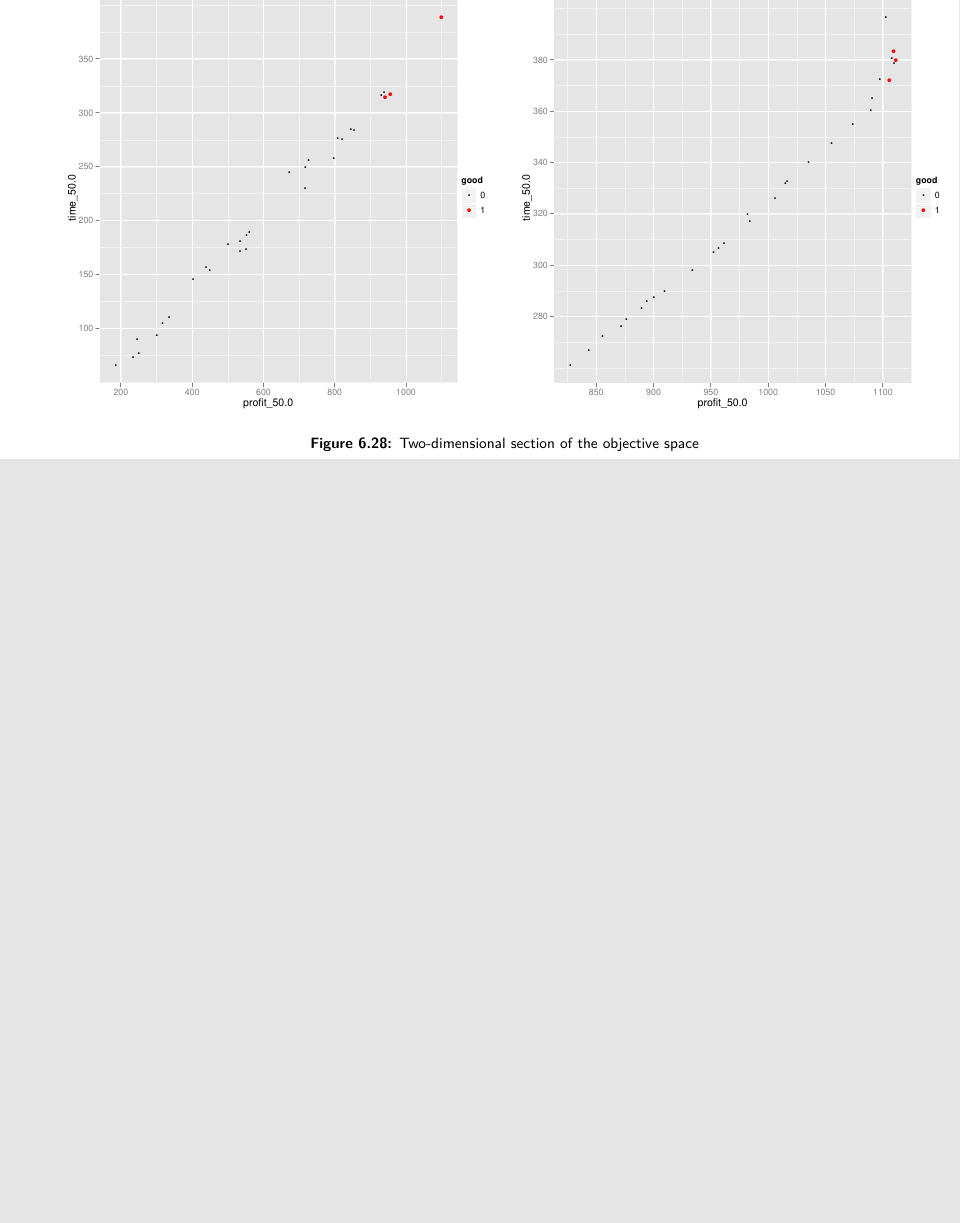
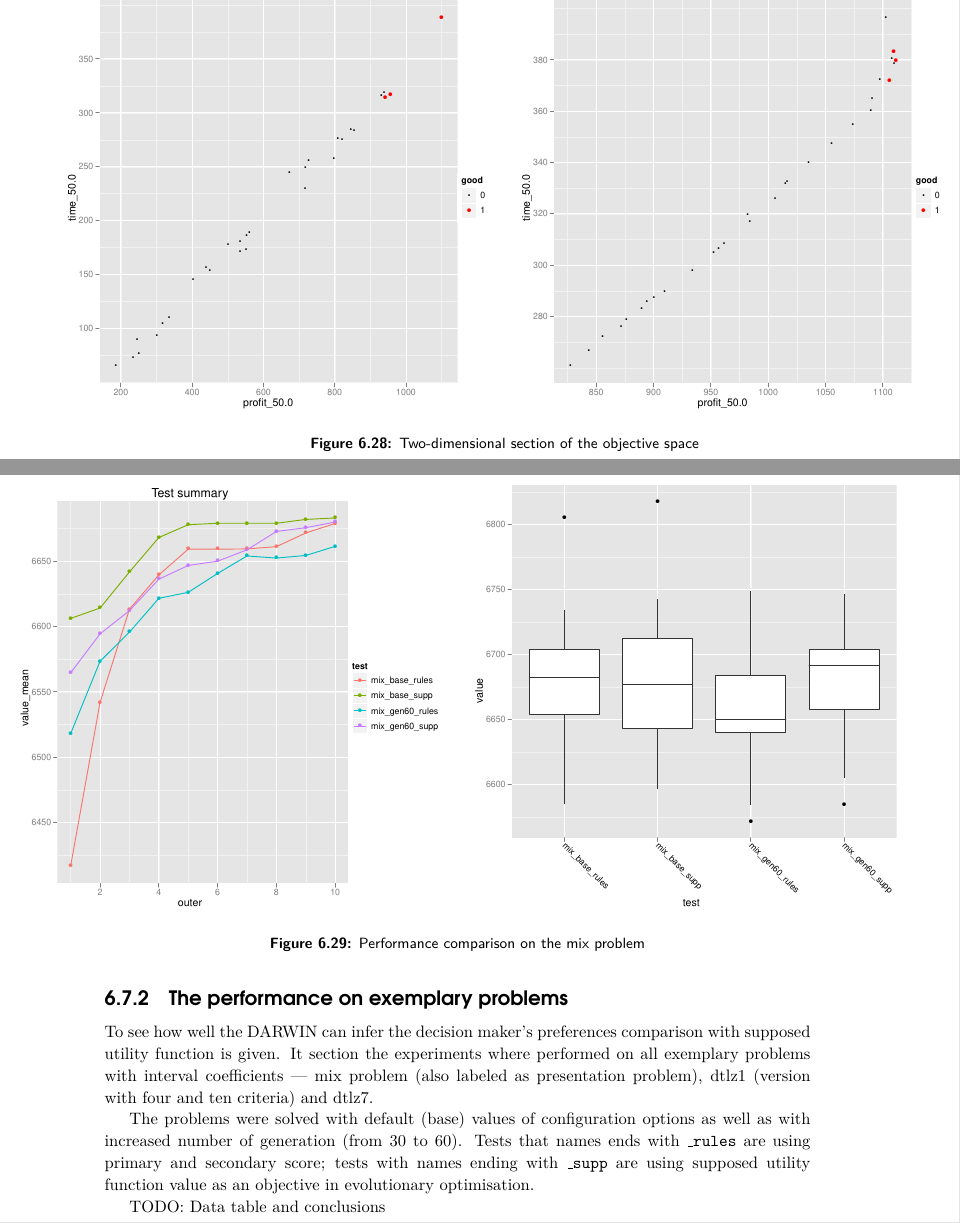
Before and after one commit to igor-kupczynski/DarwinDS, a LaTeX thesis (Thesis/main.tex, which reads Thesis/sec_exp_uncertainty.tex): part of page 55 of 59 before the commit and two parts of pages 55 and 56 of 63 after it, the two joined at a grey line, cut so that both start at the same text, the shorter picture padded with empty space. Compiled offline with pdfLaTeX.

Commit message:
Working on performance section

```diff
--- a/Thesis/sec_exp_uncertainty.tex
+++ b/Thesis/sec_exp_uncertainty.tex
@@ -149 +150,27 @@ besides profit$^{50\%}$ and time$^{50\%}$ explains the phenomenon.
 
+\subsection{The performance on exemplary problems}
+To see how well the DARWIN can infer the decision maker's preferences
+comparison with supposed utility function is given. It section the experiments
+where performed on all exemplary problems with interval coefficients --- mix
+problem (also labeled as presentation problem), dtlz1 (version with four and
+ten criteria) and dtlz7.
+
+The problems were solved with default (base) values of configuration options
+as well as with increased number of generation (from $30$ to $60$). Tests that
+names ends with \texttt{\_rules} are using primary and secondary score; tests
+with names ending with \texttt{\_supp} are using supposed utility function
+value as an objective in evolutionary optimisation.
+
+\begin{figure}
+  \centering
+  \makebox[\textwidth]{
+    \subfloat{
+      \includegraphics[scale=0.53]{exp/uncert/pres_perf1}
+      \label{pres_perf1}
+    }
+    \subfloat{
+      \includegraphics[scale=0.53]{exp/uncert/pres_perf1b}
+      \label{pres_perf1b}
+    }
+  }
+  \caption{Performance comparison on the mix problem}
@@ -150 +225,5 @@ besides profit$^{50\%}$ and time$^{50\%}$ explains the phenomenon.
+  \label{dtlz7_c4_perf}
+\end{figure}
+
+TODO: Data table and conclusions
 \clearpage{}
```
Also changed, not shown: Thesis/exp/uncert/dtlz1_c10_perf1.pdf (added), Thesis/exp/uncert/dtlz1_c10_perf1b.pdf (added), Thesis/exp/uncert/dtlz1_c4_perf1.pdf (added), Thesis/exp/uncert/dtlz1_c4_perf1b.pdf (added), Thesis/exp/uncert/dtlz7_c4_perf1.pdf (added), Thesis/exp/uncert/dtlz7_c4_perf1b.pdf (added), Thesis/exp/uncert/pres_perf1.pdf (added), Thesis/exp/uncert/pres_perf1b.pdf (added), Thesis/sec_exp_uncertainty.tex (49 more changed lines), 1 other file.
